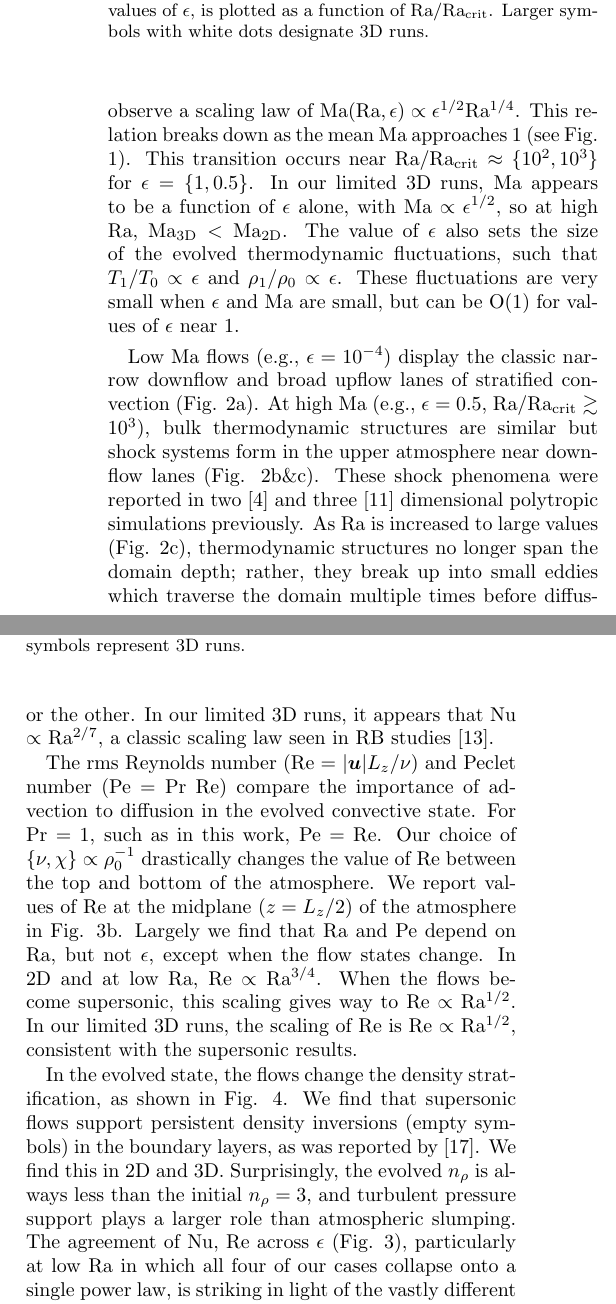
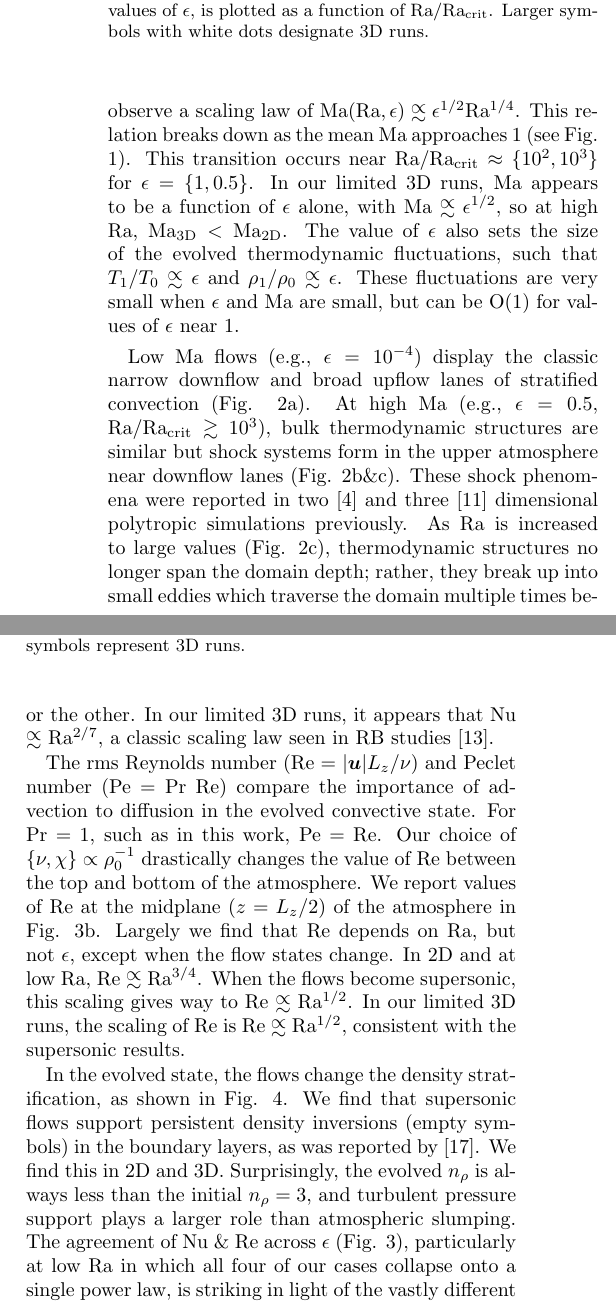
Before and after one commit to evanhanders/stratified_heat_transport_paper2017, a LaTeX paper (tex/nusselt_paper.tex): two parts of the columns of pages 3 and 4 of 5, joined at a grey line, cut so that both start at the same text. Compiled offline with pdfLaTeX.

Commit message:
Puts final read through of paper from Evan into repo

```diff
--- a/tex/nusselt_paper.tex
+++ b/tex/nusselt_paper.tex
@@ -313,16 +312,16 @@ for $\epsilon = \{1.0, 0.5, 10^{-4}, 10^{-7}\}$, respectively.
 We measure the adiabatic Mach number (Ma = $|\bm{u}|/\sqrt{\gamma T}$).
 We find that Ma is a strong function of
 $\epsilon$ and a weak function of Ra.
-In our 2D runs, when Ma $< 1$ we observe a scaling law of
-Ma(Ra$, \epsilon) \propto \epsilon^{1/2}$Ra$^{1/4}$.
+In our 2D runs, when Ma $< 1$, we observe a scaling law of
+Ma(Ra$, \epsilon) \appropto \epsilon^{1/2}$Ra$^{1/4}$.
 This relation breaks down as the mean
 Ma approaches 1 (see Fig. \ref{fig:ma_v_eps}).  This transition
 occurs near Ra/Ra$_\text{crit} \approx \{10^{2}, 10^{3}\}$ for $\epsilon = \{1, 0.5\}$.
 In our limited 3D runs, Ma appears to be a function of $\epsilon$ alone, with
-Ma $\propto \epsilon^{1/2}$, so at high Ra, Ma$_{\text{3D}} < \text{Ma}_{\text{2D}}$.
+Ma $\appropto \epsilon^{1/2}$, so at high Ra, Ma$_{\text{3D}} < \text{Ma}_{\text{2D}}$.
 The value of $\epsilon$ also sets the size of the
 evolved thermodynamic fluctuations, such that
-$T_1/T_0 \propto \epsilon$ and $\rho_1/\rho_0 \propto \epsilon$.
+$T_1/T_0 \appropto \epsilon$ and $\rho_1/\rho_0 \appropto \epsilon$.
 These fluctuations are very small when $\epsilon$ and Ma are small,
 but can be O(1) for values of $\epsilon$ near 1.
 
@@ -424,7 +423,7 @@ the value of Nu is heavily dependent upon the specific thermodynamic
 structures of the solution, as double roll states will transport
 heat more efficiently than single roll states, and slight changes in
 Ra can result in a simulation latching on to one solution or the other.
-In our limited 3D runs, it appears that Nu $\propto$ Ra$^{2/7}$, a classic scaling law
+In our limited 3D runs, it appears that Nu $\appropto$ Ra$^{2/7}$, a classic scaling law
 seen in RB studies \cite{johnston&doering2009}.
 
 The rms Reynolds number (Re = $|\bm{u}|L_z/\nu$) and Peclet number
@@ -434,14 +433,14 @@ convective state.  For Pr = 1, such as in this work, Pe = Re.
 Our choice of $\{\nu,\chi\}\propto \rho_0^{-1}$ drastically changes
 the value of Re between the top and bottom of the atmosphere.  We report values of
 Re at the midplane ($z=L_z/2$) of the atmosphere in
-Fig. \ref{fig:re_and_nu_v_ra}b.  Largely we find that Ra and
-Pe depend on Ra, but not $\epsilon$, except when the flow states
+Fig. \ref{fig:re_and_nu_v_ra}b.  Largely we find that Re
+depends on Ra, but not $\epsilon$, except when the flow states
 change.
-In 2D and at low Ra, Re $\propto$ Ra$^{3/4}$.  When the flows
+In 2D and at low Ra, Re $\appropto$ Ra$^{3/4}$.  When the flows
 become supersonic,
-this scaling gives way to Re $\propto$ Ra$^{1/2}$.
+this scaling gives way to Re $\appropto$ Ra$^{1/2}$.
 In our limited 3D runs, the scaling of Re is
-Re $\propto$ Ra$^{1/2}$, consistent with the supersonic results.
+Re $\appropto$ Ra$^{1/2}$, consistent with the supersonic results.
 
 \begin{figure}[t]
 \includegraphics[width=3.4375in]{./figs/density_v_ra.png}
```
Also changed, not shown: biblio.bib (+1 -1 lines), tex/nusselt_paper.tex (37 more changed lines).
